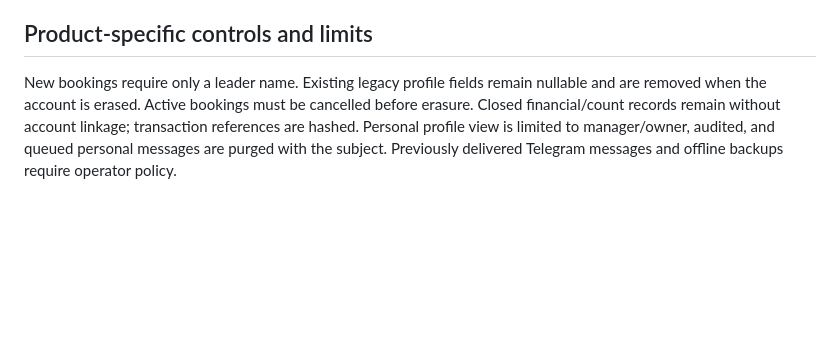
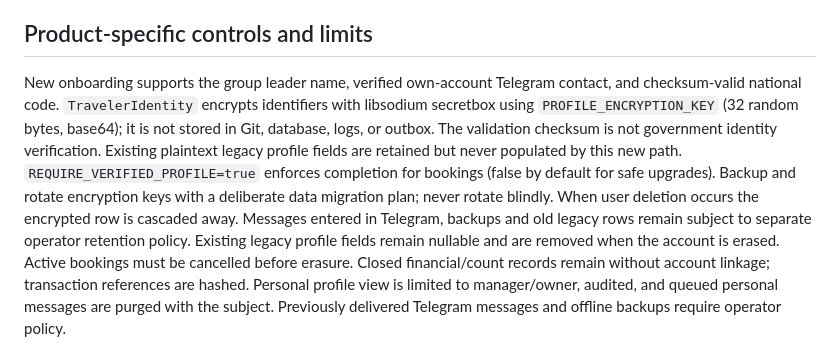
Before and after one commit to AlirezaBelal/travel-tour-reservation-bot, a Markdown page: SECURITY.md, the part around the change. GitHub-like rendering; blank space fills up the shorter version.

Commit message:
docs: explain private profile collection, national-code limits and staging publication

```diff
--- a/SECURITY.md
+++ b/SECURITY.md
@@ -45,7 +45,7 @@ For a privately discovered vulnerability, contact the repository owner directly
 
 ## Product-specific controls and limits
 
-New bookings require only a leader name. Existing legacy profile fields remain
+New onboarding supports the group leader name, verified own-account Telegram contact, and checksum-valid national code. `TravelerIdentity` encrypts identifiers with libsodium secretbox using `PROFILE_ENCRYPTION_KEY` (32 random bytes, base64); it is not stored in Git, database, logs, or outbox. The validation checksum is not government identity verification. Existing plaintext legacy profile fields are retained but never populated by this new path. `REQUIRE_VERIFIED_PROFILE=true` enforces completion for bookings (false by default for safe upgrades). Backup and rotate encryption keys with a deliberate data migration plan; never rotate blindly. When user deletion occurs the encrypted row is cascaded away. Messages entered in Telegram, backups and old legacy rows remain subject to separate operator retention policy. Existing legacy profile fields remain
 nullable and are removed when the account is erased. Active bookings must be
 cancelled before erasure. Closed financial/count records remain without account
 linkage; transaction references are hashed. Personal profile view is limited to
```
